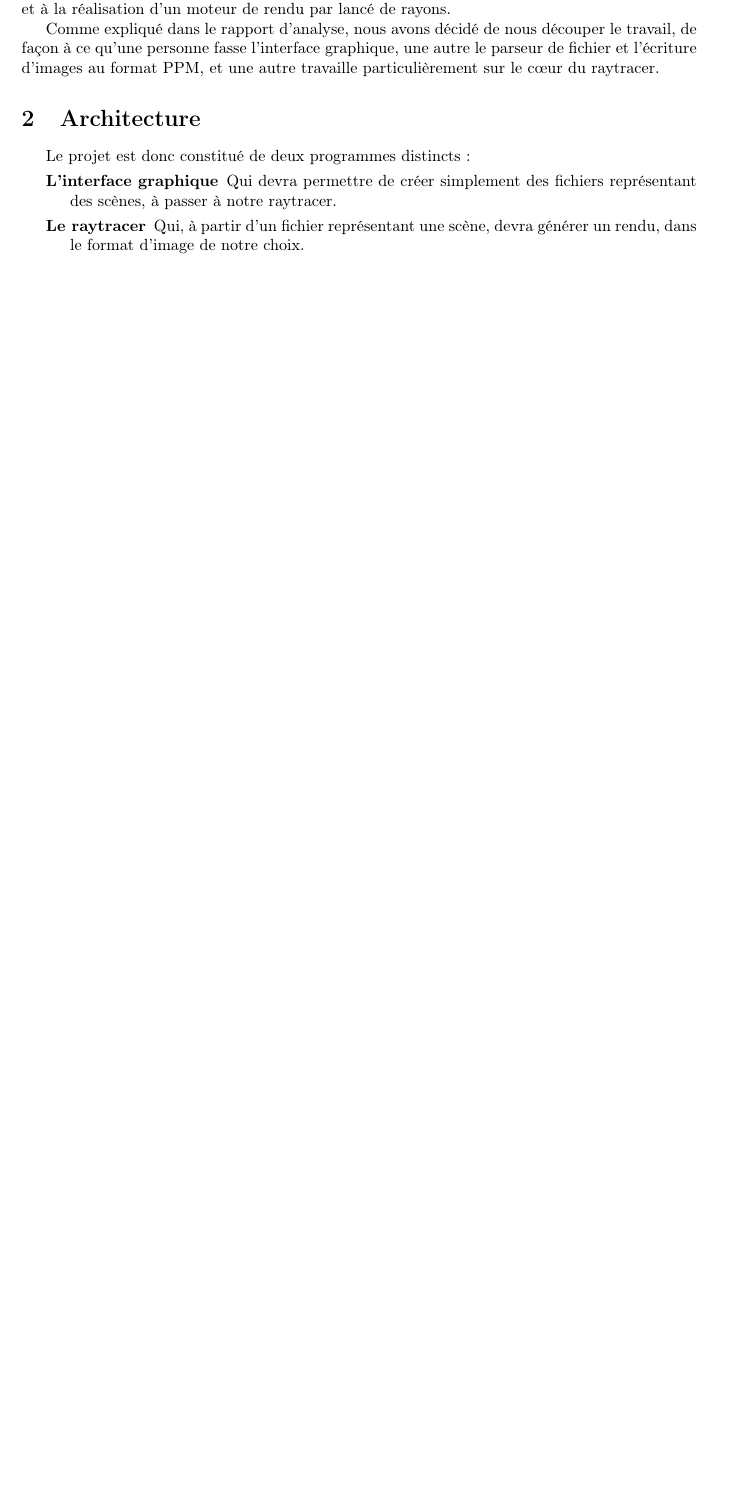
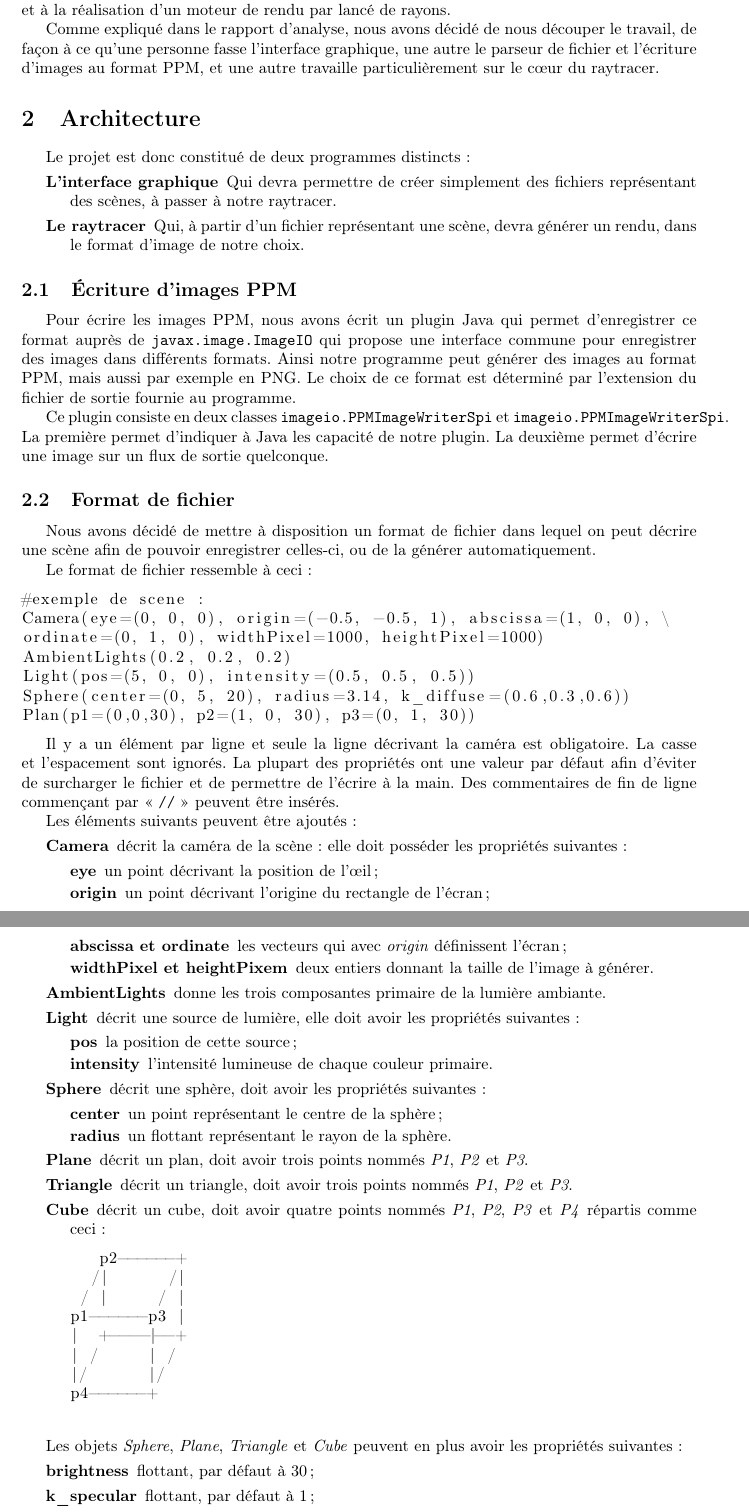
Before and after one commit to dataronio/raytracer, a LaTeX document (rapport.tex): part of page 1 of 4 before the commit and two parts of pages 2 and 3 of 6 after it, the two joined at a grey line, cut so that both start at the same text, the shorter picture padded with empty space. Compiled offline with pdfLaTeX.

Commit message:
Complété rapport et correction faute d'orth. dans FileReader, màj fichiers tests en concéquence

```diff
--- a/rapport.tex
+++ b/rapport.tex
@@ -2,10 +2,12 @@
 \usepackage{geometry}
 \usepackage[utf8]{inputenc}
 \usepackage[T1]{fontenc}
-\usepackage[bookmarks,colorlinks]{hyperref}
+\usepackage[bookmarks,hidelinks]{hyperref}
 \usepackage[french]{babel}
 \usepackage{pdflscape}
 \usepackage{graphicx}
+\usepackage{afterpage}
+\usepackage{listings}
 
 \title{Rapport du projet de Technologies Objets}
 \author{Maxime Arthaud \and Korantin Auguste \and Martin Carton}
@@ -33,3 +37,88 @@
         devra générer un rendu, dans le format d'image de notre choix.
   \end{description}
 
+  \subsection{Écriture d'images PPM}
+    Pour écrire les images PPM, nous avons écrit un plugin Java qui permet
+    d'enregistrer ce format auprès de \verb+javax.image.ImageIO+ qui propose une
+    interface commune pour enregistrer des images dans différents formats. Ainsi
+    notre programme peut générer des images au format PPM, mais aussi par
+    exemple en PNG. Le choix de ce format est déterminé par l'extension du
+    fichier de sortie fournie au programme.
+
+    Ce plugin consiste en deux classes \verb+imageio.PPMImageWriterSpi+ et
+    \verb+imageio.PPMImageWriterSpi+. La première permet d'indiquer à Java les
+    capacité de notre plugin. La deuxième permet d'écrire une image sur un flux
+    de sortie quelconque.
+
+  \subsection{Format de fichier}
+    Nous avons décidé de mettre à disposition un format de fichier dans lequel
+    on peut décrire une scène afin de pouvoir enregistrer celles-ci, ou de la
+    générer automatiquement.
+
+    Le format de fichier ressemble à ceci:
+    \begin{lstlisting}
+#exemple de scene :
+Camera(eye=(0, 0, 0), origin=(-0.5, -0.5, 1), abscissa=(1, 0, 0), \
+ordinate=(0, 1, 0), widthPixel=1000, heightPixel=1000)
+AmbientLights(0.2, 0.2, 0.2)
+Light(pos=(5, 0, 0), intensity=(0.5, 0.5, 0.5))
+Sphere(center=(0, 5, 20), radius=3.14, k_diffuse=(0.6,0.3,0.6))
+Plan(p1=(0,0,30), p2=(1, 0, 30), p3=(0, 1, 30))
+    \end{lstlisting}
+
+    Il y a un élément par ligne et seule la ligne décrivant la caméra est
+    obligatoire. La casse et l'espacement sont ignorés. La plupart des
+    propriétés ont une valeur par défaut afin d'éviter de surcharger le
+    fichier et de permettre de l'écrire à la main. Des commentaires de fin de
+    ligne commençant par «~\verb+//+~» peuvent être insérés.
+
+    Les éléments suivants peuvent être ajoutés:
+    \begin{description}
+      \item[Camera] décrit la caméra de la scène: elle doit posséder les
+        propriétés suivantes:
+        \begin{description}
+          \item[eye] un point décrivant la position de l'œil;
+          \item[origin] un point décrivant l'origine du rectangle de l'écran;
+          \item[abscissa et ordinate] les vecteurs qui avec \textit{origin}
+            définissent l'écran;
+          \item[widthPixel et heightPixem] deux entiers donnant la taille de
+            l'image à générer.
+        \end{description}
+      \item[AmbientLights] donne les trois composantes primaire de la lumière
+        ambiante.
+      \item[Light] décrit une source de lumière, elle doit avoir les propriétés
+        suivantes:
+        \begin{description}
+          \item[pos] la position de cette source;
+          \item[intensity] l'intensité lumineuse de chaque couleur primaire.
+        \end{description}
+      \item[Sphere] décrit une sphère, doit avoir les propriétés suivantes:
+        \begin{description}
+          \item[center] un point représentant le centre de la sphère;
+          \item[radius] un flottant représentant le rayon de la sphère.
+        \end{description}
+      \item[Plane] décrit un plan, doit avoir trois points nommés \textit{P1},
+        \textit{P2} et \textit{P3}.
+      \item[Triangle] décrit un triangle, doit avoir trois points nommés
+        \textit{P1}, \textit{P2} et \textit{P3}.
+      \item[Cube] décrit un cube, doit avoir quatre points nommés
+        \textit{P1}, \textit{P2}, \textit{P3} et \textit{P4} répartis comme
+        ceci: \begin{lstlisting}
+   p2------+
+  /|      /|
+ / |     / |
+p1------p3 |
+|  +----|--+
+| /     | /
+|/      |/
+p4------+
+        \end{lstlisting}
+    \end{description}
+
+    \bigskip
+    Les objets \textit{Sphere}, \textit{Plane}, \textit{Triangle} et
+    \textit{Cube} peuvent en plus avoir les propriétés suivantes:
+    \begin{description}
+      \item[brightness] flottant, par défaut à 30;
+      \item[k\_specular] flottant, par défaut à 1;
+      \item[k\_diffuse] vecteur, par défaut à \textit{(1, 1, 1)};
```
Also changed, not shown: livrables/rapport.pdf (added), rapport.tex (18 more changed lines), 6 other files. Lines whose indentation alone changed are shown as unchanged.
